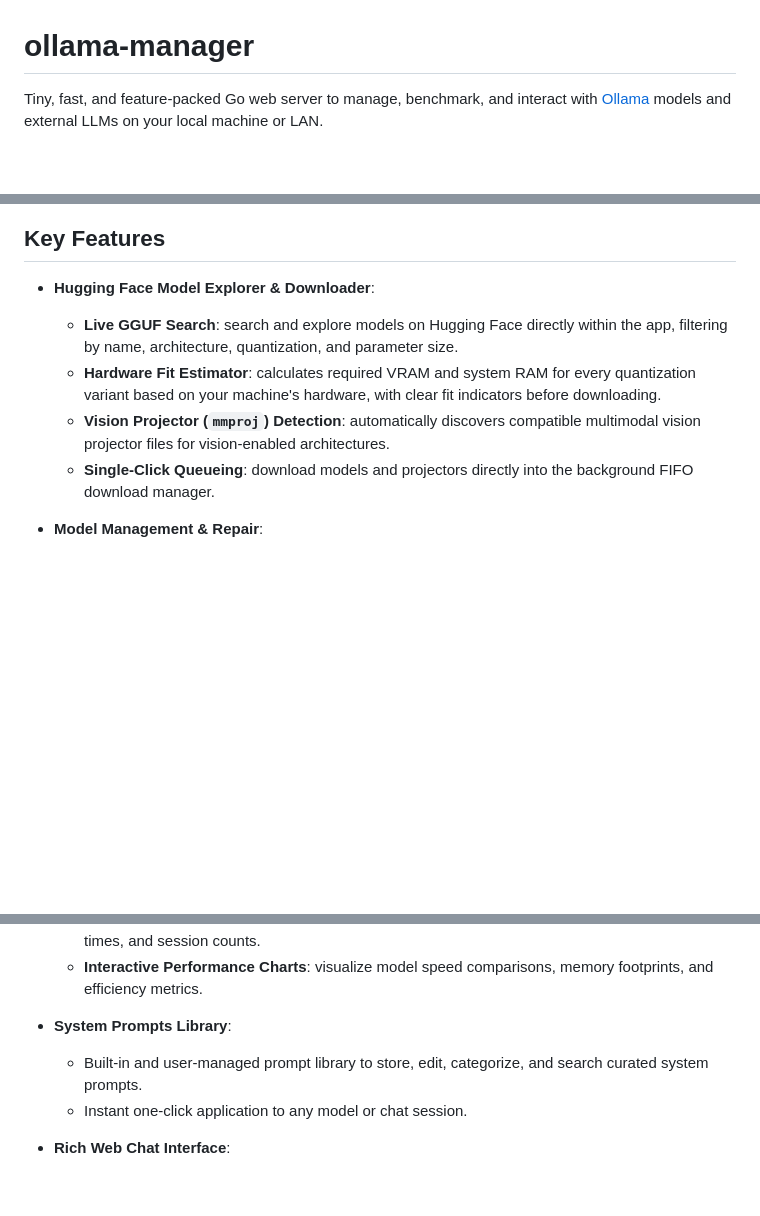
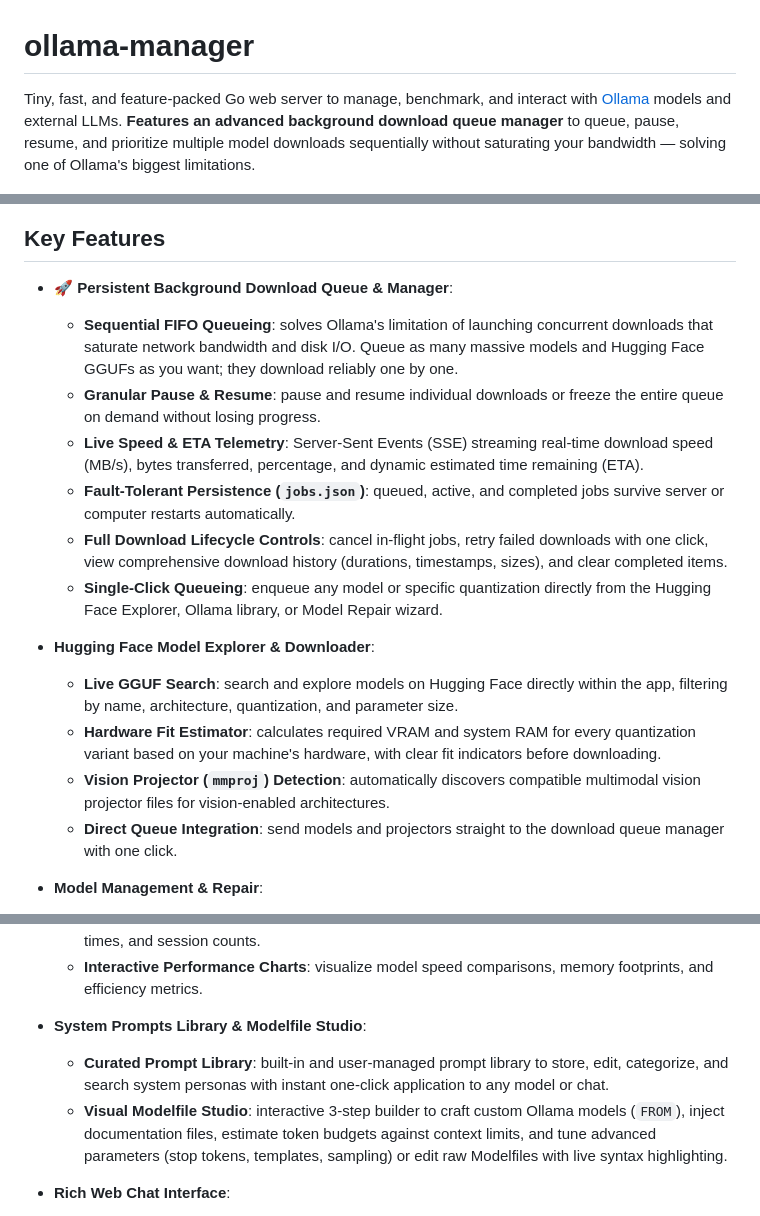
Before and after one commit to jonathanhecl/ollama-manager, a Markdown page: README.md, 3 parts joined by grey strips. Drawn GitHub-style; blank space fills up the shorter version.

Commit message:
docs: add detailed documentation for the new background download queue manager and Modelfile studio

```diff
--- a/README.md
+++ b/README.md
@@ -1,16 +1,24 @@
 # ollama-manager
 
-Tiny, fast, and feature-packed Go web server to manage, benchmark, and interact with [Ollama](https://ollama.com) models and external LLMs on your local machine or LAN.
+Tiny, fast, and feature-packed Go web server to manage, benchmark, and interact with [Ollama](https://ollama.com) models and external LLMs. **Features an advanced background download queue manager** to queue, pause, resume, and prioritize multiple model downloads sequentially without saturating your bandwidth — solving one of Ollama's biggest limitations.
 
 ![ollama-manager Showcase](image.png)
 
 ## Key Features
 
+- **🚀 Persistent Background Download Queue & Manager**:
+  - **Sequential FIFO Queueing**: solves Ollama's limitation of launching concurrent downloads that saturate network bandwidth and disk I/O. Queue as many massive models and Hugging Face GGUFs as you want; they download reliably one by one.
+  - **Granular Pause & Resume**: pause and resume individual downloads or freeze the entire queue on demand without losing progress.
+  - **Live Speed & ETA Telemetry**: Server-Sent Events (SSE) streaming real-time download speed (MB/s), bytes transferred, percentage, and dynamic estimated time remaining (ETA).
+  - **Fault-Tolerant Persistence (`jobs.json`)**: queued, active, and completed jobs survive server or computer restarts automatically.
+  - **Full Download Lifecycle Controls**: cancel in-flight jobs, retry failed downloads with one click, view comprehensive download history (durations, timestamps, sizes), and clear completed items.
+  - **Single-Click Queueing**: enqueue any model or specific quantization directly from the Hugging Face Explorer, Ollama library, or Model Repair wizard.
+
 - **Hugging Face Model Explorer & Downloader**:
   - **Live GGUF Search**: search and explore models on Hugging Face directly within the app, filtering by name, architecture, quantization, and parameter size.
   - **Hardware Fit Estimator**: calculates required VRAM and system RAM for every quantization variant based on your machine's hardware, with clear fit indicators before downloading.
   - **Vision Projector (`mmproj`) Detection**: automatically discovers compatible multimodal vision projector files for vision-enabled architectures.
-  - **Single-Click Queueing**: download models and projectors directly into the background FIFO download manager.
+  - **Direct Queue Integration**: send models and projectors straight to the download queue manager with one click.
 
 - **Model Management & Repair**:
   - **Comprehensive Catalog**: real-time list of installed models with family, parameter count, quantization, model size, context length, last used timestamp, record tok/s, and loaded status (VRAM/RAM).
@@ -29,9 +37,9 @@ Tiny, fast, and feature-packed Go web server to manage, benchmark, and interact
   - **Historical Usage & Token Counting**: monitor prompt tokens, completion tokens, execution times, and session counts.
   - **Interactive Performance Charts**: visualize model speed comparisons, memory footprints, and efficiency metrics.
 
-- **System Prompts Library**:
-  - Built-in and user-managed prompt library to store, edit, categorize, and search curated system prompts.
-  - Instant one-click application to any model or chat session.
+- **System Prompts Library & Modelfile Studio**:
+  - **Curated Prompt Library**: built-in and user-managed prompt library to store, edit, categorize, and search system personas with instant one-click application to any model or chat.
+  - **Visual Modelfile Studio**: interactive 3-step builder to craft custom Ollama models (`FROM`), inject documentation files, estimate token budgets against context limits, and tune advanced parameters (stop tokens, templates, sampling) or edit raw Modelfiles with live syntax highlighting.
 
 - **Rich Web Chat Interface**:
   - **Real-Time Streaming & Telemetry**: Server-Sent Events (SSE) streaming with live tokens/second (tok/s), cold load time, and response generation metrics.
```
Also changed, not shown: other parts of README.md (+0 -3 lines).
